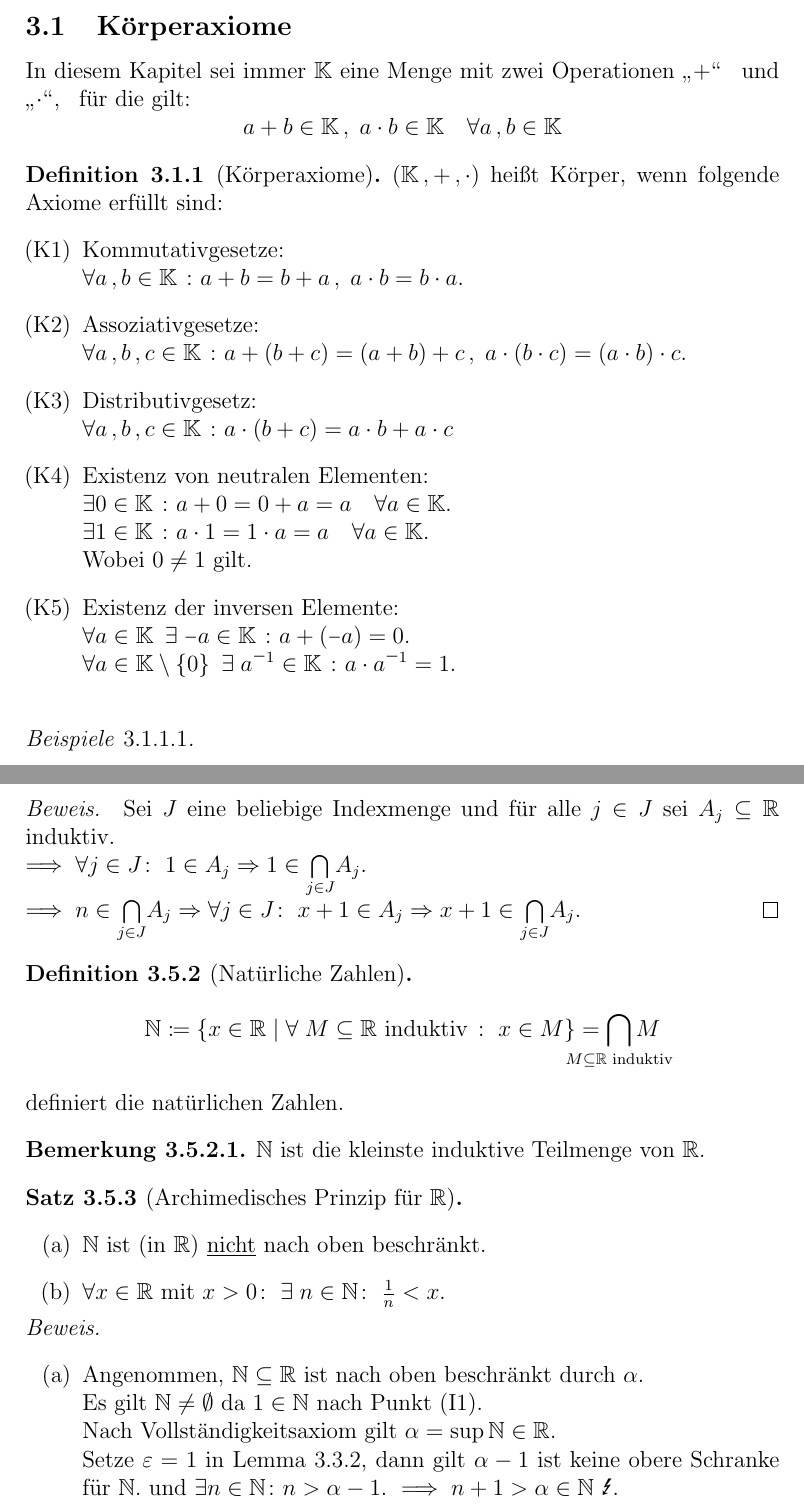
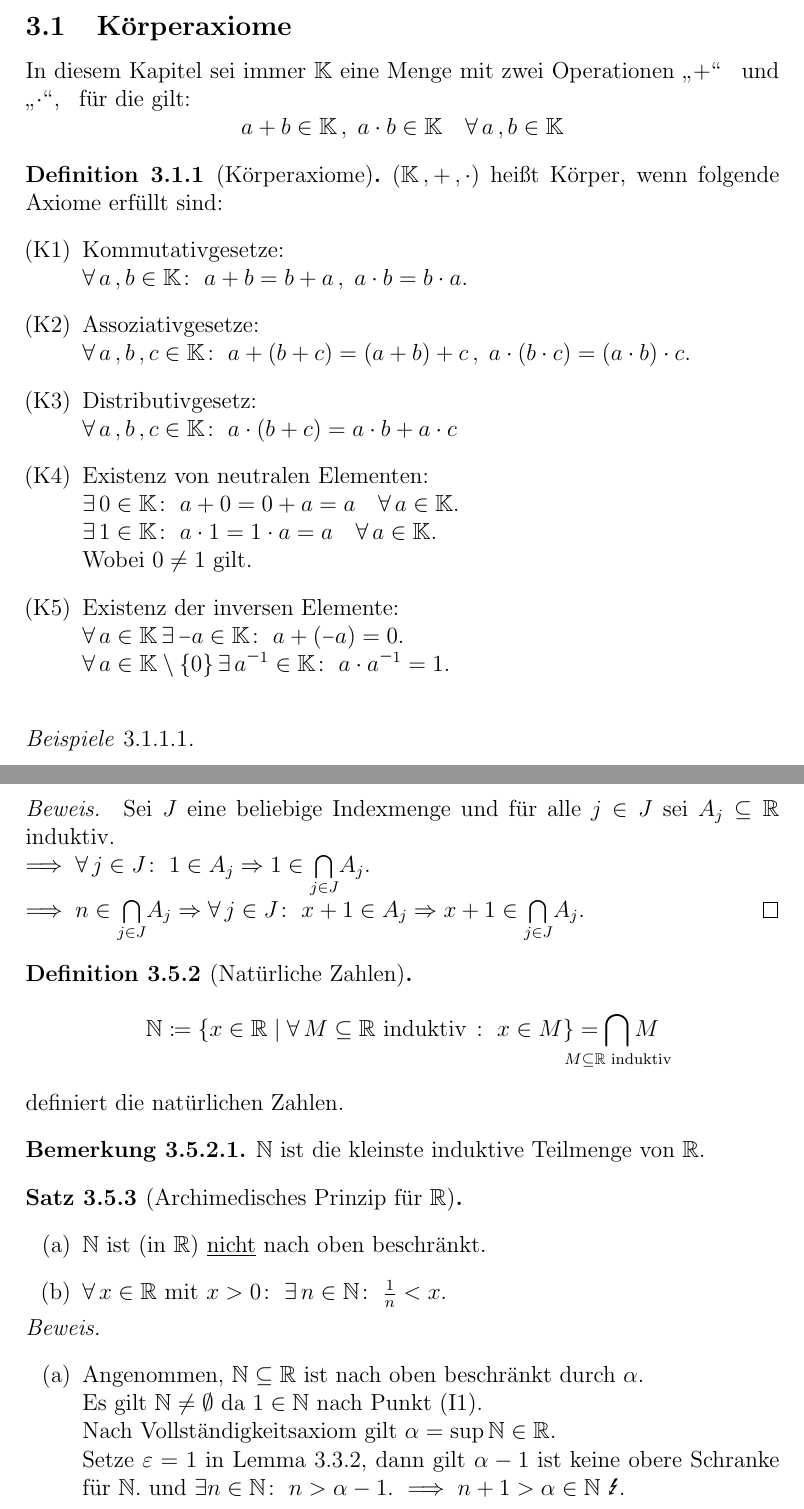
Before and after one commit to pavelzw/Analysis-I-Skript, a LaTeX document (chapters/chapter3.tex): two parts of pages 1 and 10 of 14, joined at a grey line, cut so that both start at the same text. Compiled offline with pdfLaTeX.

```diff
--- a/chapters/chapter3.tex
+++ b/chapters/chapter3.tex
@@ -8,25 +8,25 @@
 \begin{prosa}
 	In diesem Kapitel sei immer \(\K  \) eine Menge mit zwei Operationen \gqq{\(+  \)} \, und
 	\gqq{\(\cdot \)}, \, für die gilt:
-	\[a + b \in \K \ko  \; a \cdot b \in \K \quad \forall a \ko b \in \K  \]
+	\[a + b \in \K \ko  \; a \cdot b \in \K \quad \forall \, a \ko b \in \K  \]
 \end{prosa}
 
 \begin{defi}[Körperaxiome]
 	\((\K \ko + \ko \cdot) \) heißt Körper, wenn folgende Axiome erfüllt sind:
 	\begin{enumerate}[label= (K\arabic*)]
 		\item\label{ax:K1}Kommutativgesetze: \\
-			  \(\forall a \ko b \in \K  \; \colon a+b=b+a \ko  \; a \cdot b = b \cdot a \).
+			  \(\forall \, a \ko b \in \K \colon \; a+b=b+a \ko  \; a \cdot b = b \cdot a \).
 		\item\label{ax:K2}Assoziativgesetze: \\
-			  \(\forall a \ko b \ko c \in \K  \; \colon a+(b+c) = (a+b)+c \ko  \; a \cdot (b \cdot c) = (a \cdot b)\cdot c \).
+			  \(\forall \, a \ko b \ko c \in \K \colon \; a+(b+c) = (a+b)+c \ko  \; a \cdot (b \cdot c) = (a \cdot b)\cdot c \).
 		\item\label{ax:K3}Distributivgesetz: \\
-			  \(\forall a \ko b \ko c \in \K  \; \colon a \cdot (b+c) = a \cdot b + a \cdot c \)
+			  \(\forall \, a \ko b \ko c \in \K \colon \; a \cdot (b+c) = a \cdot b + a \cdot c \)
 		\item\label{ax:K4}Existenz von neutralen Elementen: \\
-			  \(\exists 0 \in \K  \; \colon a + 0 = 0 + a = a \quad \forall a \in \K. \\
-				\exists 1 \in \K  \; \colon a \cdot 1 = 1 \cdot a = a \quad \forall a \in \K \). \\
+			  \(\exists \, 0 \in \K \colon \; a + 0 = 0 + a = a \quad \forall \, a \in \K. \\
+				\exists \, 1 \in \K \colon \; a \cdot 1 = 1 \cdot a = a \quad \forall \, a \in \K \). \\
 			  Wobei \(0 \neq 1 \) gilt.
 		\item\label{ax:K5}Existenz der inversen Elemente: \\
-		      \(\forall a \in \K \enspace \exists  \; \minus a \in \K  \; \colon a + (\minus a) = 0. \\
-			    \forall a \in \K \setminus \set{0} \enspace \exists  \; a^{\minus 1} \in \K  \; \colon a \cdot a^{\minus 1} = 1 \). \\
+		      \(\forall \, a \in \K \, \exists  \, \minus a \in \K \colon \; a + (\minus a) = 0. \\
+			    \forall \, a \in \K \setminus \set{0} \, \exists \, a^{\minus 1} \in \K \colon \; a \cdot a^{\minus 1} = 1 \). \\
 	\end{enumerate}
 \end{defi}
 
@@ -510,12 +510,12 @@
 \end{bem}
 \begin{bew}
 	Sei \(J \) eine beliebige Indexmenge und für alle \(j \in J \) sei \(A_{j} \subseteq \R \) induktiv. \\
-	\(\implies \forall j \in J \colon  \; 1 \in A_{j} \Rightarrow 1 \in \underset{j \in J}{\bigcap}A_{j} \). \\
-	\(\implies n \in \underset{j \in J}{\bigcap}A_{j} \Rightarrow \forall j \in J \colon  \; x + 1 \in A_{j} \Rightarrow x + 1 \in \underset{j \in J}{\bigcap}A_{j} \).
+	\(\implies \forall \, j \in J \colon \; 1 \in A_{j} \Rightarrow 1 \in \underset{j \in J}{\bigcap}A_{j} \). \\
+	\(\implies n \in \underset{j \in J}{\bigcap}A_{j} \Rightarrow \forall \, j \in J \colon \; x + 1 \in A_{j} \Rightarrow x + 1 \in \underset{j \in J}{\bigcap}A_{j} \).
 \end{bew}
 
 \begin{defi}[Natürliche Zahlen]
-	\[\N \coloneqq \set{x \in \R  \; \vert  \; \forall  \; M \subseteq \R \text{ induktiv } \colon  \; x \in M} = \smashoperator{\bigcap_{M \subseteq \R \text{ induktiv}}} M \]
+	\[\N \coloneqq \set{x \in \R  \; \vert  \; \forall \, M \subseteq \R \text{ induktiv } \colon \; x \in M} = \smashoperator{\bigcap_{M \subseteq \R \text{ induktiv}}} M \]
 	definiert die natürlichen Zahlen.
 \end{defi}
 
@@ -535,9 +535,9 @@
 		      Es gilt \(\N \neq \emptyset \) da \(1 \in \N \) nach \autoref{ax:I1}. \\
 		      Nach \hyperref[ax:V]{Vollständigkeitsaxiom} gilt \(\alpha = \sup \N \in \R \). \\
 		      Setze \(\varepsilon = 1 \) in \autoref{satz:epskrit_inf_sup}, dann gilt \(\alpha - 1 \) ist keine obere Schranke für \(\N \).
-		      und \(\exists n \in \N \colon n > \alpha - 1 \).
+		      und \(\exists n \in \N \colon \; n > \alpha - 1 \).
 			  \(\implies n+1 > \alpha \in \N \) \Lightning.
-		\item Sei \(x > 0 \overset{\autoref{satz:arechenregeln}{(f)}}{\implies} \frac{1}{x} > 0 \implies \exists n \in \N \colon  \; n > \frac{1}{x} \\
+		\item Sei \(x > 0 \overset{\autoref{satz:arechenregeln}{(f)}}{\implies} \frac{1}{x} > 0 \implies \, \exists n \in \N \colon \; n > \frac{1}{x} \\
 		      \underset{\autoref{satz:arechenregeln}{(g)}}{\implies} x = \frac{1}{\frac{1}{x}} > \frac{1}{n} \).\qedhere
 	\end{enumerate}
 \end{bew}
```
Also changed, not shown: ana1.tex (+1 -1 lines), chapters/chapter2.tex (+12 -12 lines), chapters/chapter3.tex (22 more changed lines).
